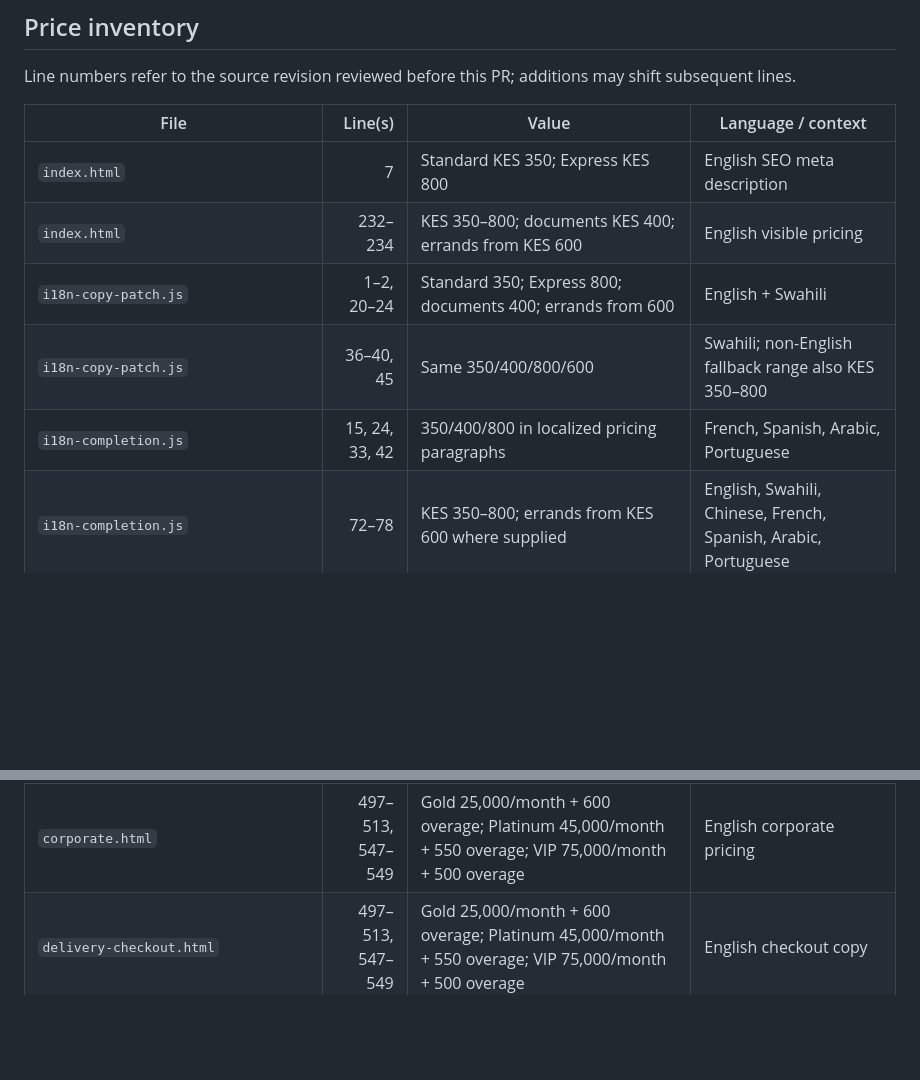
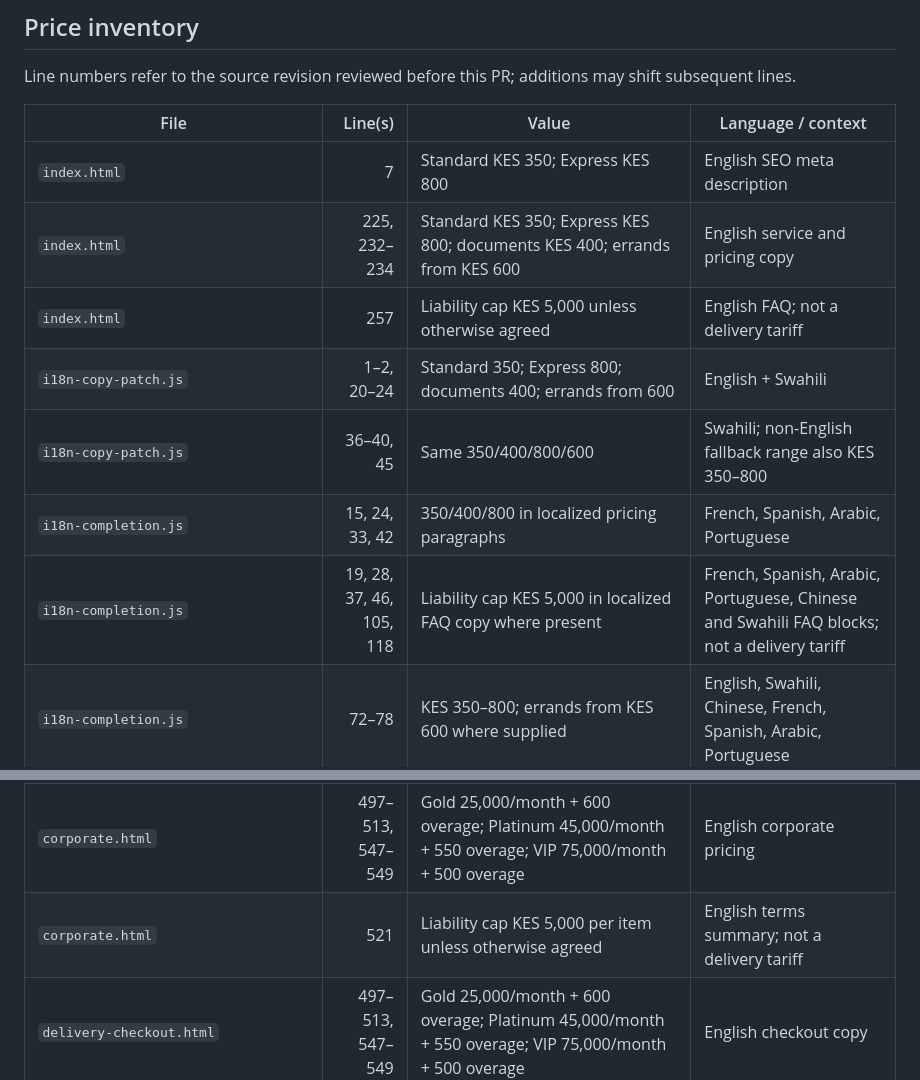
Before and after one commit to emwas254/lueri_international, a Markdown page: docs/PRICING_SOURCE_AUDIT.md, 2 parts joined by grey strips. GitHub-like rendering; blank space fills up the shorter version.

Commit message:
Include liability-cap price mentions in inventory

```diff
--- a/docs/PRICING_SOURCE_AUDIT.md
+++ b/docs/PRICING_SOURCE_AUDIT.md
@@ -9,14 +9,17 @@ Line numbers refer to the source revision reviewed before this PR; additions may
 | File | Line(s) | Value | Language / context |
 |---|---:|---|---|
 | `index.html` | 7 | Standard KES 350; Express KES 800 | English SEO meta description |
-| `index.html` | 232–234 | KES 350–800; documents KES 400; errands from KES 600 | English visible pricing |
+| `index.html` | 225, 232–234 | Standard KES 350; Express KES 800; documents KES 400; errands from KES 600 | English service and pricing copy |
+| `index.html` | 257 | Liability cap KES 5,000 unless otherwise agreed | English FAQ; not a delivery tariff |
 | `i18n-copy-patch.js` | 1–2, 20–24 | Standard 350; Express 800; documents 400; errands from 600 | English + Swahili |
 | `i18n-copy-patch.js` | 36–40, 45 | Same 350/400/800/600 | Swahili; non-English fallback range also KES 350–800 |
 | `i18n-completion.js` | 15, 24, 33, 42 | 350/400/800 in localized pricing paragraphs | French, Spanish, Arabic, Portuguese |
+| `i18n-completion.js` | 19, 28, 37, 46, 105, 118 | Liability cap KES 5,000 in localized FAQ copy where present | French, Spanish, Arabic, Portuguese, Chinese and Swahili FAQ blocks; not a delivery tariff |
 | `i18n-completion.js` | 72–78 | KES 350–800; errands from KES 600 where supplied | English, Swahili, Chinese, French, Spanish, Arabic, Portuguese |
 | `supabase/functions/_shared/lucy-facts.ts` | 17, 24–28, 59–65, 98, 123 | Rewards configured direct-purchase values: Silver 5,000; Gold 15,000; Platinum 35,000; VIP 75,000; Bronze free/null | Shared Lucy Rewards facts; also stores earned-spend thresholds, which are conceptually distinct from direct purchase |
 | `supabase/functions/_shared/price-floor.ts` | 1–21 | Assumptions include rider 250/hour, fuel 190/litre, 40 km/litre, overhead 25, fee 2.5%, risk 5%, margin 25% | Cost-model assumptions, not public tariffs |
 | `corporate.html` | 497–513, 547–549 | Gold 25,000/month + 600 overage; Platinum 45,000/month + 550 overage; VIP 75,000/month + 500 overage | English corporate pricing |
+| `corporate.html` | 521 | Liability cap KES 5,000 per item unless otherwise agreed | English terms summary; not a delivery tariff |
 | `delivery-checkout.html` | 497–513, 547–549 | Gold 25,000/month + 600 overage; Platinum 45,000/month + 550 overage; VIP 75,000/month + 500 overage | English checkout copy |
 | `delivery-checkout.html` | 521 | Liability cap KES 5,000 per item unless otherwise agreed | English terms summary; not a delivery tariff |
 | `supabase/functions/lucy-chat/index.ts` | 189–192 | Routes from KES 100; documents from KES 200; corporate 25,000/45,000/75,000 monthly; liability KES 5,000 | Shared system/knowledge prompt, English prices and policy copy |
```
